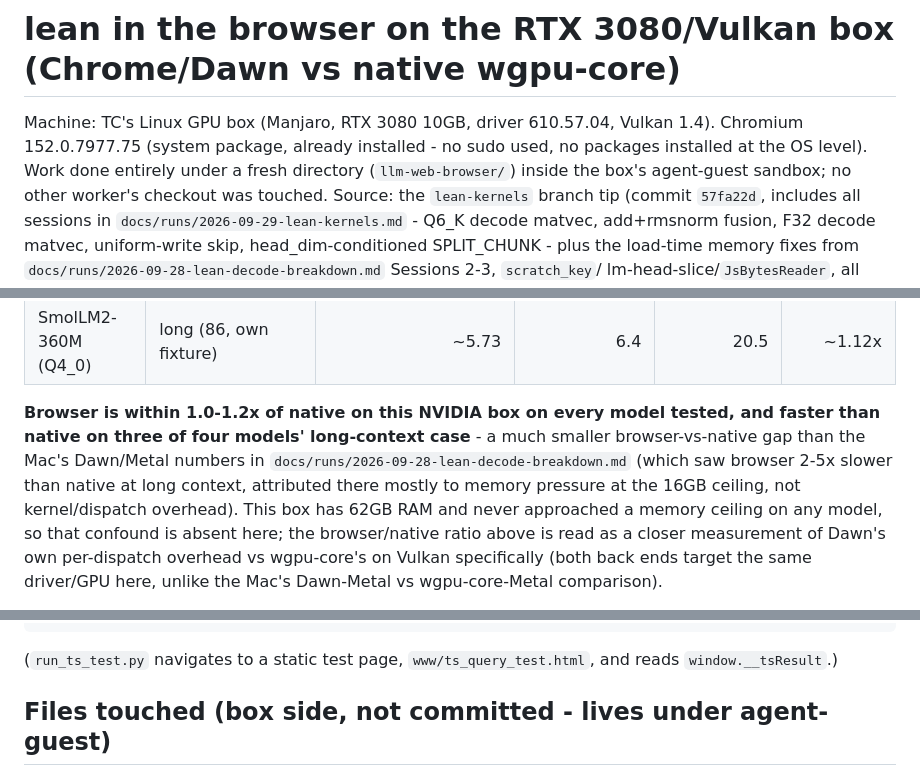
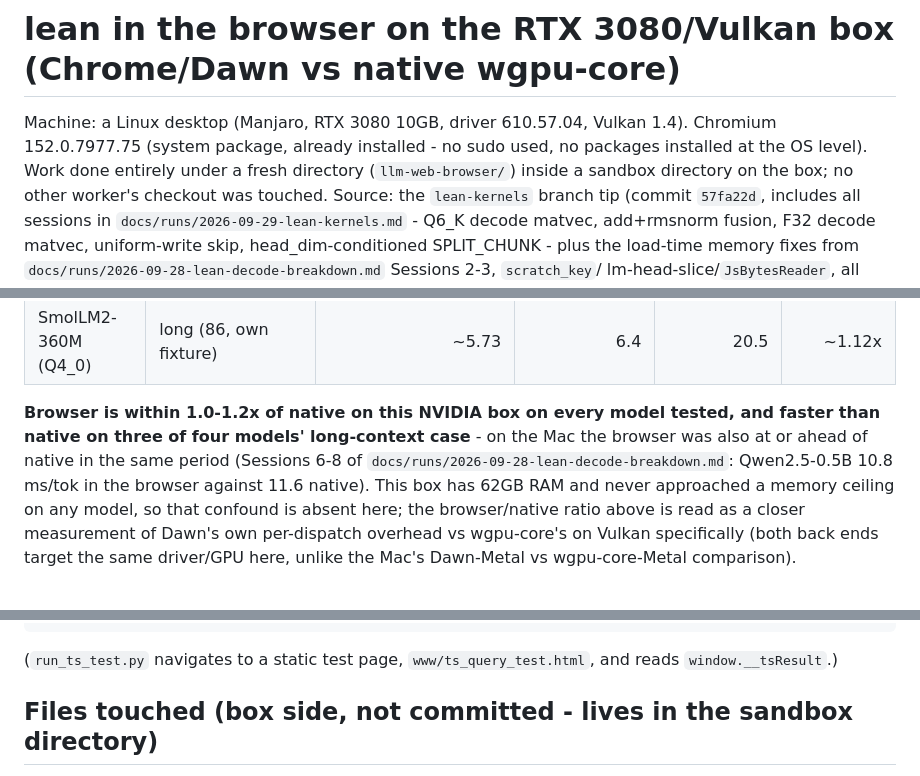
Before and after one commit to idle-intelligence/llm-web, a Markdown page: docs/runs/2026-09-29-lean-browser-box.md, 3 parts joined by grey strips. Drawn GitHub-style.

Commit message:
docs: box browser run - neutral machine wording, correct the Mac comparison

```diff
--- a/docs/runs/2026-09-29-lean-browser-box.md
+++ b/docs/runs/2026-09-29-lean-browser-box.md
@@ -1,9 +1,9 @@
 # lean in the browser on the RTX 3080/Vulkan box (Chrome/Dawn vs native wgpu-core)
 
-Machine: TC's Linux GPU box (Manjaro, RTX 3080 10GB, driver 610.57.04,
+Machine: a Linux desktop (Manjaro, RTX 3080 10GB, driver 610.57.04,
 Vulkan 1.4). Chromium 152.0.7977.75 (system package, already installed - no
 sudo used, no packages installed at the OS level). Work done entirely under
-a fresh directory (`llm-web-browser/`) inside the box's agent-guest sandbox;
+a fresh directory (`llm-web-browser/`) inside a sandbox directory on the box;
 no other worker's checkout was touched. Source: the `lean-kernels` branch
 tip (commit `57fa22d`, includes all sessions in
 `docs/runs/2026-09-29-lean-kernels.md` - Q6_K decode matvec, add+rmsnorm
@@ -156,12 +156,10 @@ long-context cases).
 
 **Browser is within 1.0-1.2x of native on this NVIDIA box on every model
 tested, and faster than native on three of four models' long-context
-case** - a much smaller browser-vs-native gap than the Mac's Dawn/Metal
-numbers in `docs/runs/2026-09-28-lean-decode-breakdown.md` (which saw
-browser 2-5x slower than native at long context, attributed there mostly to
-memory pressure at the 16GB ceiling, not kernel/dispatch overhead). This
-box has 62GB RAM and never approached a memory ceiling on any model, so
-that confound is absent here; the browser/native ratio above is read as a
+case** - on the Mac the browser was also at or ahead of native in the same period
+(Sessions 6-8 of `docs/runs/2026-09-28-lean-decode-breakdown.md`: Qwen2.5-0.5B
+10.8 ms/tok in the browser against 11.6 native). This box has 62GB RAM and
+never approached a memory ceiling on any model, so that confound is absent here; the browser/native ratio above is read as a
 closer measurement of Dawn's own per-dispatch overhead vs wgpu-core's on
 Vulkan specifically (both back ends target the same driver/GPU here, unlike
 the Mac's Dawn-Metal vs wgpu-core-Metal comparison).
@@ -256,5 +254,5 @@ flock <agent-guest>/lean/box.lock -c \
 (`run_ts_test.py` navigates to a static test page,
 `www/ts_query_test.html`, and reads `window.__tsResult`.)
 
-## Files touched (box side, not committed - lives under agent-guest)
+## Files touched (box side, not committed - lives in the sandbox directory)
 
```
Also changed, not shown: other parts of docs/runs/2026-09-29-lean-browser-box.md (+6 -6 lines).
